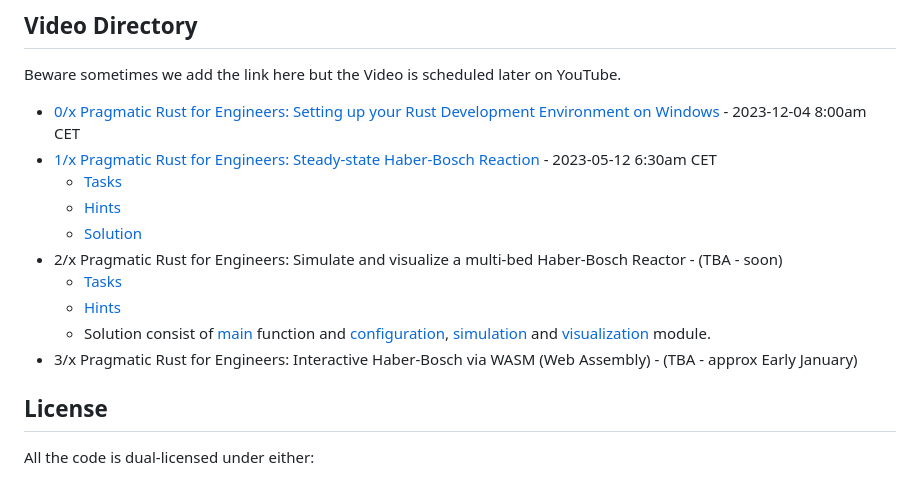
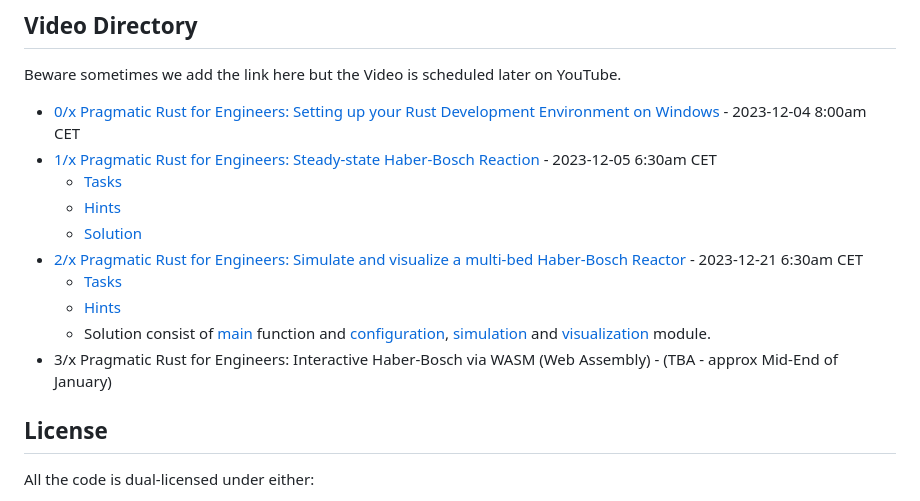
Before and after one commit to DarthB/pragmatic_rust_for_engineers, a Markdown page: README.md, the part around one of its changes. Drawn GitHub-style.

Commit message:
doc: Update readme.md with link to video 2 and show diagrams

```diff
--- a/README.md
+++ b/README.md
@@ -38,15 +45,15 @@ When choosing 4,3 or 2 you can use git as version control system to support you
 Beware sometimes we add the link here but the Video is scheduled later on YouTube.
 
 - [0/x Pragmatic Rust for Engineers: Setting up your Rust Development Environment on Windows](https://www.youtube.com/watch?v=9DU2oglBj54) - 2023-12-04 8:00am CET
-- [1/x Pragmatic Rust for Engineers: Steady-state Haber-Bosch Reaction](https://www.youtube.com/watch?v=_phBAnY8vkM) - 2023-05-12 6:30am CET
+- [1/x Pragmatic Rust for Engineers: Steady-state Haber-Bosch Reaction](https://www.youtube.com/watch?v=_phBAnY8vkM) - 2023-12-05 6:30am CET
   - [Tasks](haber_bosch/tasks.md)
   - [Hints](haber_bosch/src/hints.rs)
   - [Solution](haber_bosch/src/solution.rs)
-- 2/x Pragmatic Rust for Engineers: Simulate and visualize a multi-bed Haber-Bosch Reactor - (TBA - soon)
+- [2/x Pragmatic Rust for Engineers: Simulate and visualize a multi-bed Haber-Bosch Reactor](https://youtu.be/hofHT09H7bM) - 2023-12-21 6:30am CET
   -  [Tasks](haber_bosch/v2_tasks.md)
   -  [Hints](haber_bosch/src/v2_hints.rs)
   -  Solution consist of [main](haber_bosch/src/v2_main.rs) function and [configuration](haber_bosch/src/configuration.rs), [simulation](haber_bosch/src/simulation.rs) and [visualization](haber_bosch/src/visualization.rs) module.
-- 3/x Pragmatic Rust for Engineers: Interactive Haber-Bosch via WASM (Web Assembly) - (TBA - approx Early January)
+- 3/x Pragmatic Rust for Engineers: Interactive Haber-Bosch via WASM (Web Assembly) - (TBA - approx Mid-End of January)
 
 ## License
 
```
Also changed, not shown: other parts of README.md (+7 -0 lines).
